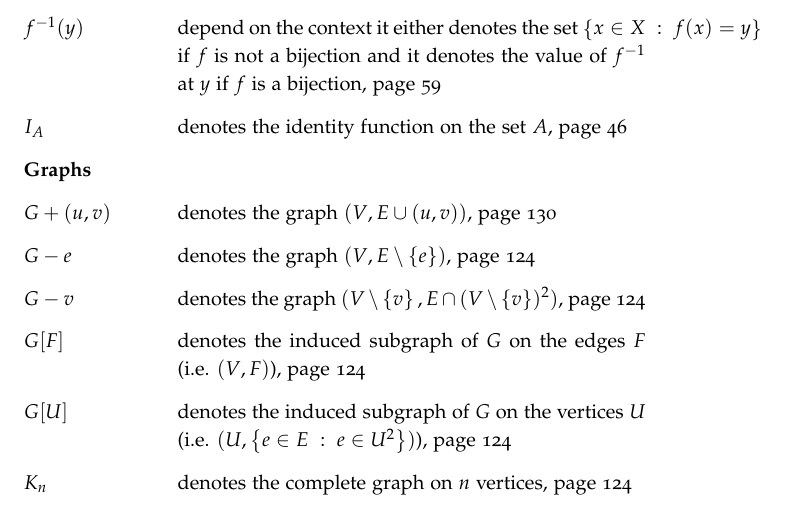
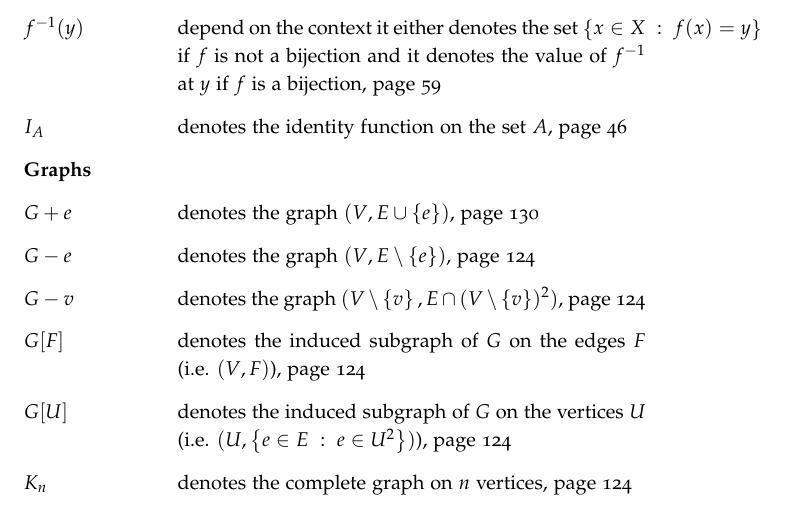
Before and after one commit to alexanderknop/I2DM, a LaTeX thesis (main.tex, which reads parts/part_4/chapter_18_paths.tex): part of page 6 of 141, cut so that both start at the same text. The pictures show the PDF file I2DM.pdf that the author committed with the source.

Commit message:
Update pdf

```diff
--- a/parts/part_4/chapter_18_paths.tex
+++ b/parts/part_4/chapter_18_paths.tex
@@ -209,7 +209,7 @@ It is not hard to prove the following result.
   consider the graph $G + (u, v) = (V, E \cup (u, v))$ (if there are edges
   between $u$ and $v$ we increase their number by one). Note that all
   the degrees in $G + (u, v)$ are even.
-  \nomenclature[G]{$G + (u, v)$}{denotes the graph $(V, E \cup (u, v))$}
+  \nomenclature[G]{$G + e$}{denotes the graph $(V, E \cup \set{e})$}
   Therefore by Theorem~\ref{theorem:eulerian}, there is an Eulerian cycle in
   $G + (u, v)$. Without loss of generality the cycle is in the form $u$, $v$,
   $w_1$, \dots, $w_k$, $v$. Therefore, there is an Eulerian path $v$,
```
Also changed, not shown: I2DM.pdf.
